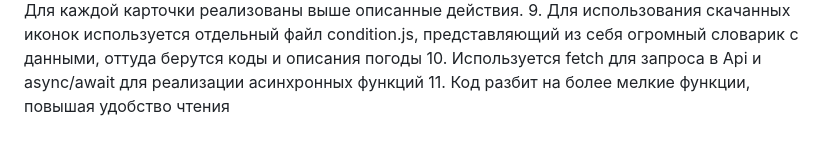
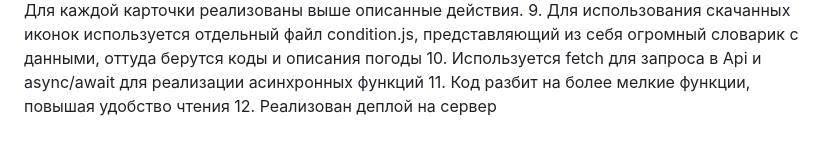
Before and after one commit to nikotany/Weather-App, a Markdown page: README.md, the part around the change. GitHub-like rendering.

Commit message:
Final Result

```diff
--- a/README.md
+++ b/README.md
@@ -14,3 +14,4 @@
     9. Для использования скачанных иконок используется отдельный файл condition.js, представляющий из себя огромный словарик с данными, оттуда берутся коды и описания погоды
     10. Используется fetch для запроса в Api и async/await для реализации асинхронных функций
     11. Код разбит на более мелкие функции, повышая удобство чтения
+    12. Реализован деплой на сервер
```
